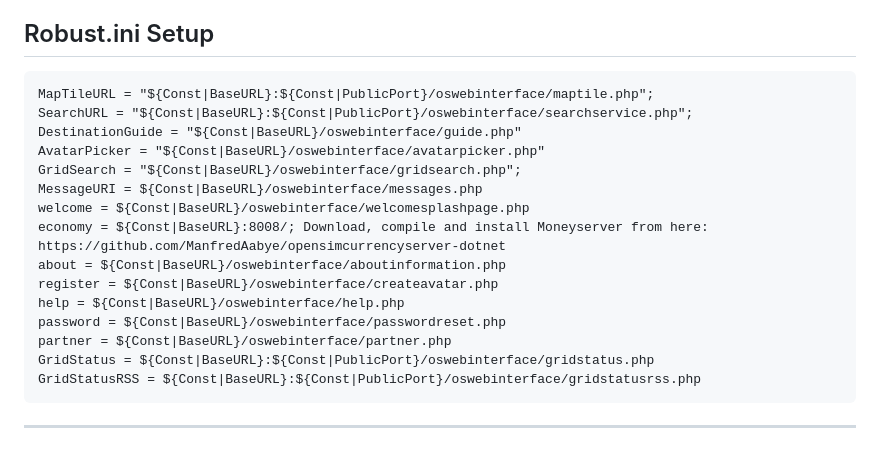
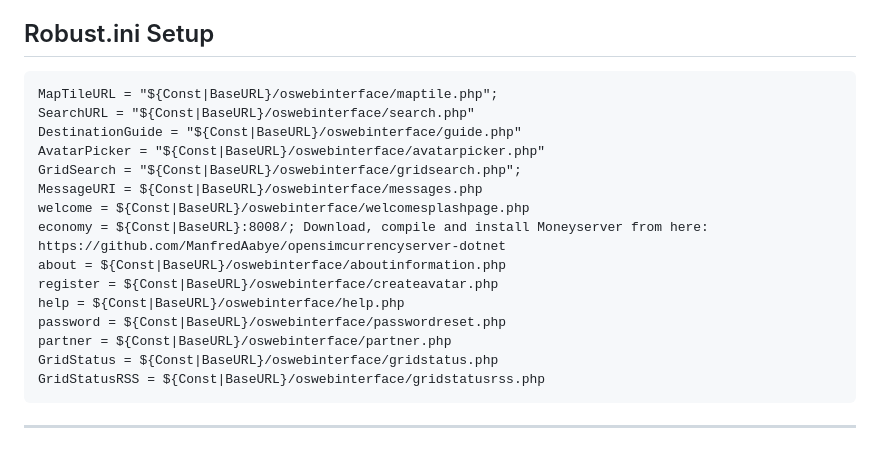
Before and after one commit to jjtkalt/oswebinterface, a Markdown page: README.md, the part around the change. Drawn GitHub-style.

Commit message:
Update README.md with installation and setup details

```diff
--- a/README.md
+++ b/README.md
@@ -65,8 +65,8 @@ Die Datei `env.php` enthält alle sensiblen Zugangsdaten und Umgebungsvariablen
 
 ## Robust.ini Setup
 
-    MapTileURL = "${Const|BaseURL}:${Const|PublicPort}/oswebinterface/maptile.php";
-    SearchURL = "${Const|BaseURL}:${Const|PublicPort}/oswebinterface/searchservice.php";
+    MapTileURL = "${Const|BaseURL}/oswebinterface/maptile.php";
+    SearchURL = "${Const|BaseURL}/oswebinterface/search.php"
     DestinationGuide = "${Const|BaseURL}/oswebinterface/guide.php"
     AvatarPicker = "${Const|BaseURL}/oswebinterface/avatarpicker.php"
     GridSearch = "${Const|BaseURL}/oswebinterface/gridsearch.php";
@@ -78,7 +78,7 @@ Die Datei `env.php` enthält alle sensiblen Zugangsdaten und Umgebungsvariablen
     help = ${Const|BaseURL}/oswebinterface/help.php
     password = ${Const|BaseURL}/oswebinterface/passwordreset.php
     partner = ${Const|BaseURL}/oswebinterface/partner.php
-    GridStatus = ${Const|BaseURL}:${Const|PublicPort}/oswebinterface/gridstatus.php
-    GridStatusRSS = ${Const|BaseURL}:${Const|PublicPort}/oswebinterface/gridstatusrss.php
+    GridStatus = ${Const|BaseURL}/oswebinterface/gridstatus.php
+    GridStatusRSS = ${Const|BaseURL}/oswebinterface/gridstatusrss.php
 
   ---
```
